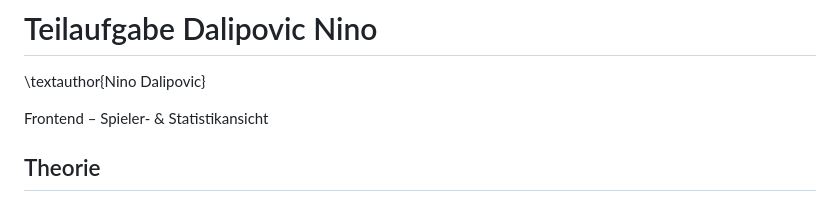
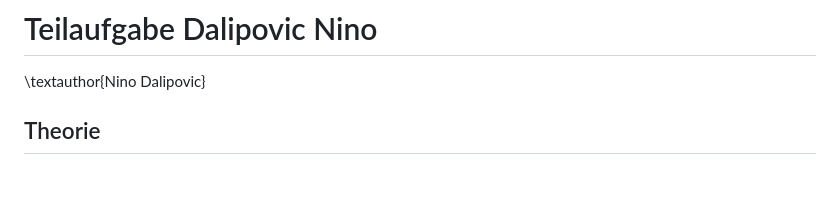
Before and after one commit to DerGuteMann37/DA_2526_Baskettball-Effizienssteigerung-durch-Videoanalyse, a Markdown page: Diplomarbeit/32-ausarbeitung-Dalipovic.md, the part around the change. GitHub-like rendering; blank space fills up the shorter version.

```diff
--- a/Diplomarbeit/32-ausarbeitung-Dalipovic.md
+++ b/Diplomarbeit/32-ausarbeitung-Dalipovic.md
@@ -1,7 +1,6 @@
 # Teilaufgabe Dalipovic Nino
 \textauthor{Nino Dalipovic}
 
-Frontend – Spieler- & Statistikansicht
 
 
 ## Theorie
```
Also changed, not shown: Diplomarbeit/33-ausarbeitung-Gutmann.md (+2 -2 lines).
